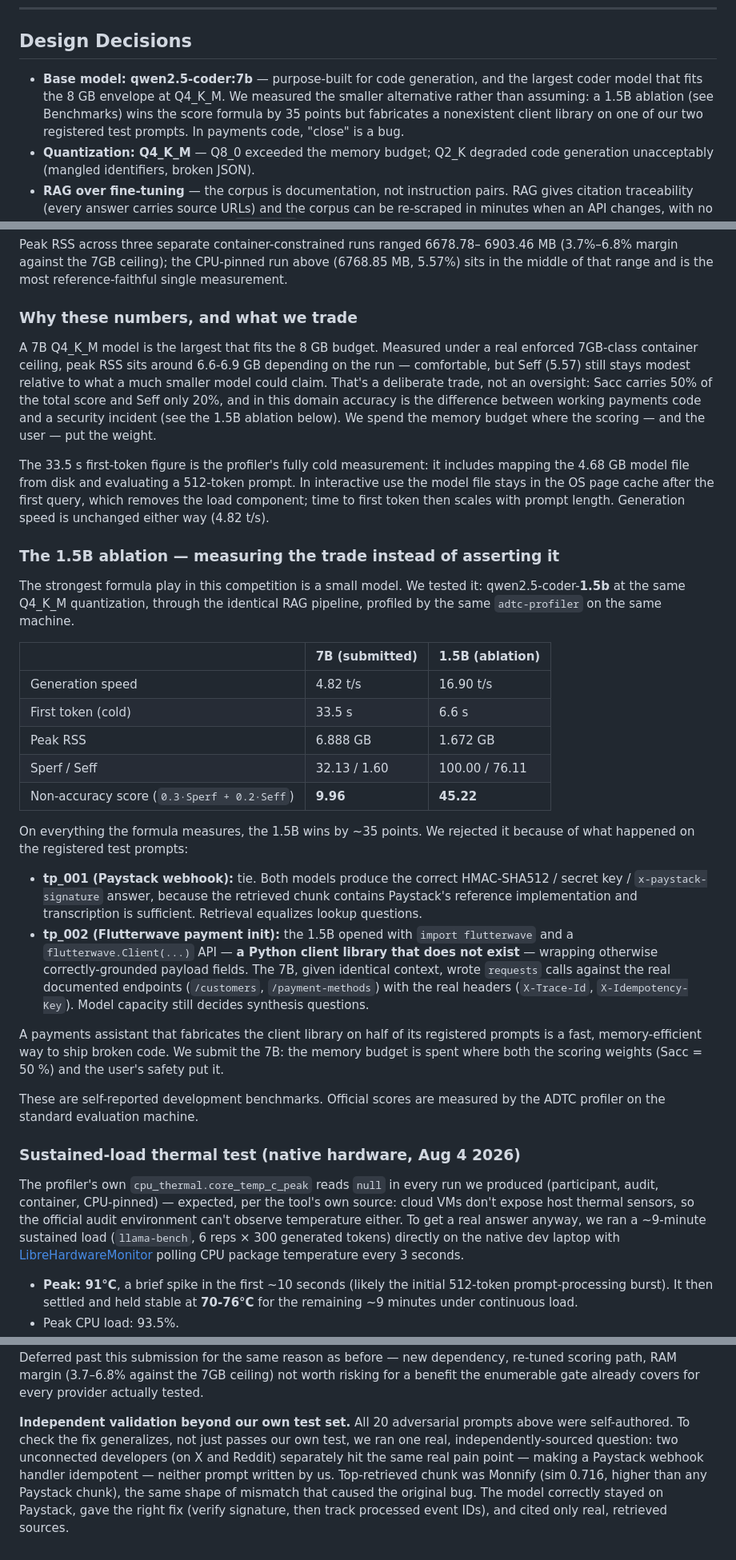
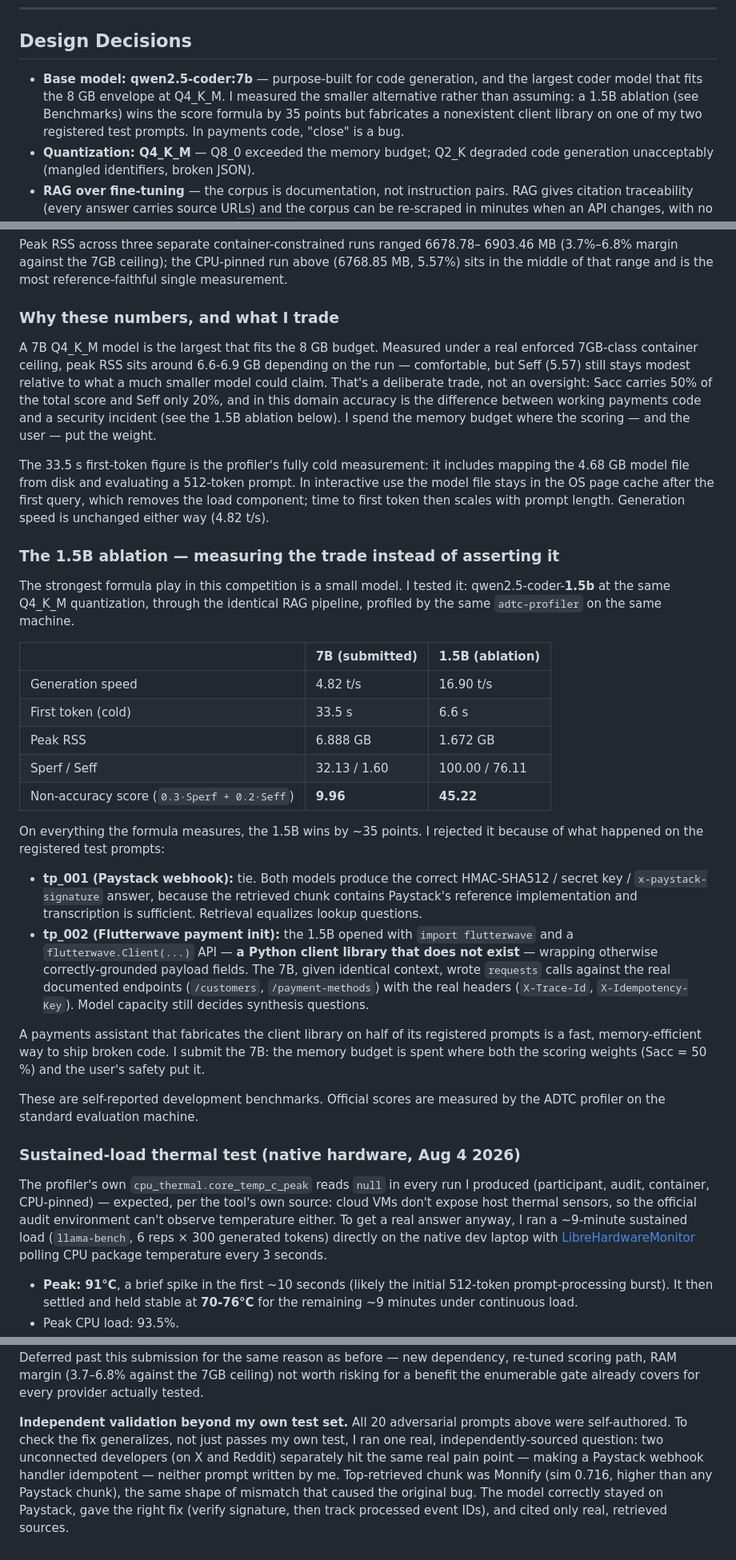
Before and after one commit to dannwaneri/stacksng, a Markdown page: REPORT.md, 3 parts joined by grey strips. Shown at 80% size. Drawn GitHub-style.

Commit message:
use first-person voice throughout REPORT.md
Solo submission; the doc previously mixed first-person singular with
'we/our/us' from earlier drafting. Standardized to 'I/my/me' to match
the actual team size.

```diff
--- a/REPORT.md
+++ b/REPORT.md
@@ -136,10 +136,10 @@ without invoking the LLM.
 ## Design Decisions
 
 - **Base model: qwen2.5-coder:7b** — purpose-built for code generation, and
-  the largest coder model that fits the 8 GB envelope at Q4_K_M. We measured
+  the largest coder model that fits the 8 GB envelope at Q4_K_M. I measured
   the smaller alternative rather than assuming: a 1.5B ablation (see
   Benchmarks) wins the score formula by 35 points but fabricates a
-  nonexistent client library on one of our two registered test prompts. In
+  nonexistent client library on one of my two registered test prompts. In
   payments code, "close" is a bug.
 - **Quantization: Q4_K_M** — Q8_0 exceeded the memory budget; Q2_K degraded
   code generation unacceptably (mangled identifiers, broken JSON).
@@ -213,7 +213,7 @@ Peak RSS across three separate container-constrained runs ranged 6678.78–
 above (6768.85 MB, 5.57%) sits in the middle of that range and is the most
 reference-faithful single measurement.
 
-### Why these numbers, and what we trade
+### Why these numbers, and what I trade
 
 A 7B Q4_K_M model is the largest that fits the 8 GB budget. Measured under a
 real enforced 7GB-class container ceiling, peak RSS sits around 6.6-6.9 GB
@@ -221,7 +221,7 @@ depending on the run — comfortable, but Seff (5.57) still stays modest
 relative to what a much smaller model could claim. That's a deliberate trade,
 not an oversight: Sacc carries 50% of the total score and Seff only 20%, and
 in this domain accuracy is the difference between working payments code and
-a security incident (see the 1.5B ablation below). We spend the memory
+a security incident (see the 1.5B ablation below). I spend the memory
 budget where the scoring — and the user — put the weight.
 
 The 33.5 s first-token figure is the profiler's fully cold measurement: it
@@ -232,7 +232,7 @@ scales with prompt length. Generation speed is unchanged either way (4.82 t/s).
 
 ### The 1.5B ablation — measuring the trade instead of asserting it
 
-The strongest formula play in this competition is a small model. We tested
+The strongest formula play in this competition is a small model. I tested
 it: qwen2.5-coder-**1.5b** at the same Q4_K_M quantization, through the
 identical RAG pipeline, profiled by the same `adtc-profiler` on the same
 machine.
@@ -245,7 +245,7 @@ machine.
 | Sperf / Seff | 32.13 / 1.60 | 100.00 / 76.11 |
 | Non-accuracy score (`0.3·Sperf + 0.2·Seff`) | **9.96** | **45.22** |
 
-On everything the formula measures, the 1.5B wins by ~35 points. We rejected
+On everything the formula measures, the 1.5B wins by ~35 points. I rejected
 it because of what happened on the registered test prompts:
 
 - **tp_001 (Paystack webhook):** tie. Both models produce the correct
@@ -261,7 +261,7 @@ it because of what happened on the registered test prompts:
   `X-Idempotency-Key`). Model capacity still decides synthesis questions.
 
 A payments assistant that fabricates the client library on half of its
-registered prompts is a fast, memory-efficient way to ship broken code. We
+registered prompts is a fast, memory-efficient way to ship broken code. I
 submit the 7B: the memory budget is spent where both the scoring weights
 (Sacc = 50 %) and the user's safety put it.
 
@@ -271,10 +271,10 @@ by the ADTC profiler on the standard evaluation machine.
 ### Sustained-load thermal test (native hardware, Aug 4 2026)
 
 The profiler's own `cpu_thermal.core_temp_c_peak` reads `null` in every run
-we produced (participant, audit, container, CPU-pinned) — expected, per the
+I produced (participant, audit, container, CPU-pinned) — expected, per the
 tool's own source: cloud VMs don't expose host thermal sensors, so the
 official audit environment can't observe temperature either. To get a real
-answer anyway, we ran a ~9-minute sustained load (`llama-bench`, 6 reps ×
+answer anyway, I ran a ~9-minute sustained load (`llama-bench`, 6 reps ×
 300 generated tokens) directly on the native dev laptop with
 [LibreHardwareMonitor](https://github.com/LibreHardwareMonitor/LibreHardwareMonitor)
 polling CPU package temperature every 3 seconds.
@@ -365,12 +365,12 @@ reason as before — new dependency, re-tuned scoring path, RAM margin
 (3.7–6.8% against the 7GB ceiling) not worth risking for a benefit the
 enumerable gate already covers for every provider actually tested.
 
-**Independent validation beyond our own test set.** All 20 adversarial
+**Independent validation beyond my own test set.** All 20 adversarial
 prompts above were self-authored. To check the fix generalizes, not just
-passes our own test, we ran one real, independently-sourced question:
+passes my own test, I ran one real, independently-sourced question:
 two unconnected developers (on X and Reddit) separately hit the same
 real pain point — making a Paystack webhook handler idempotent — neither
-prompt written by us. Top-retrieved chunk was Monnify (sim 0.716, higher
+prompt written by me. Top-retrieved chunk was Monnify (sim 0.716, higher
 than any Paystack chunk), the same shape of mismatch that caused the
 original bug. The model correctly stayed on Paystack, gave the right
 fix (verify signature, then track processed event IDs), and cited only
```
Also changed, not shown: other parts of REPORT.md (+1 -1 lines).
